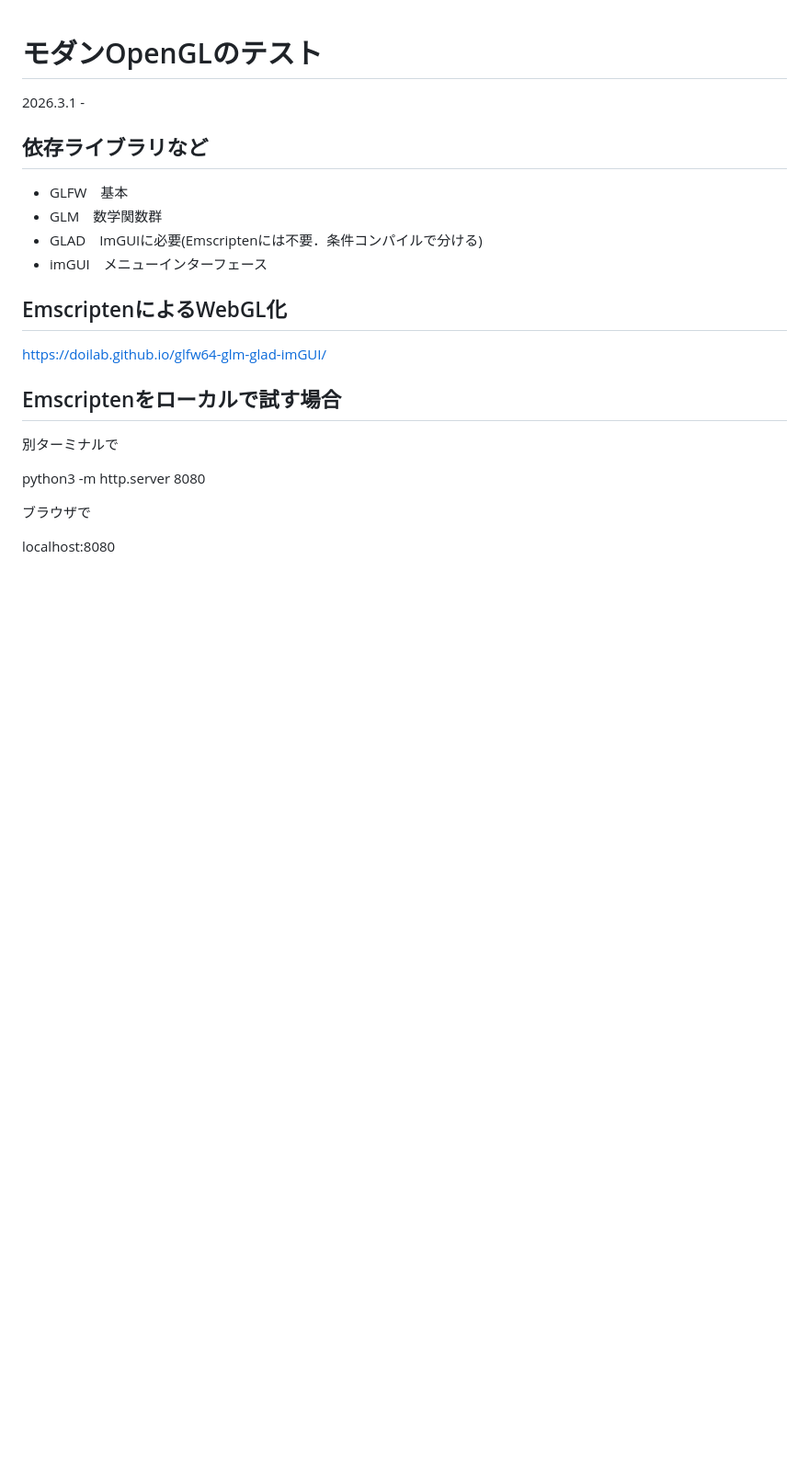
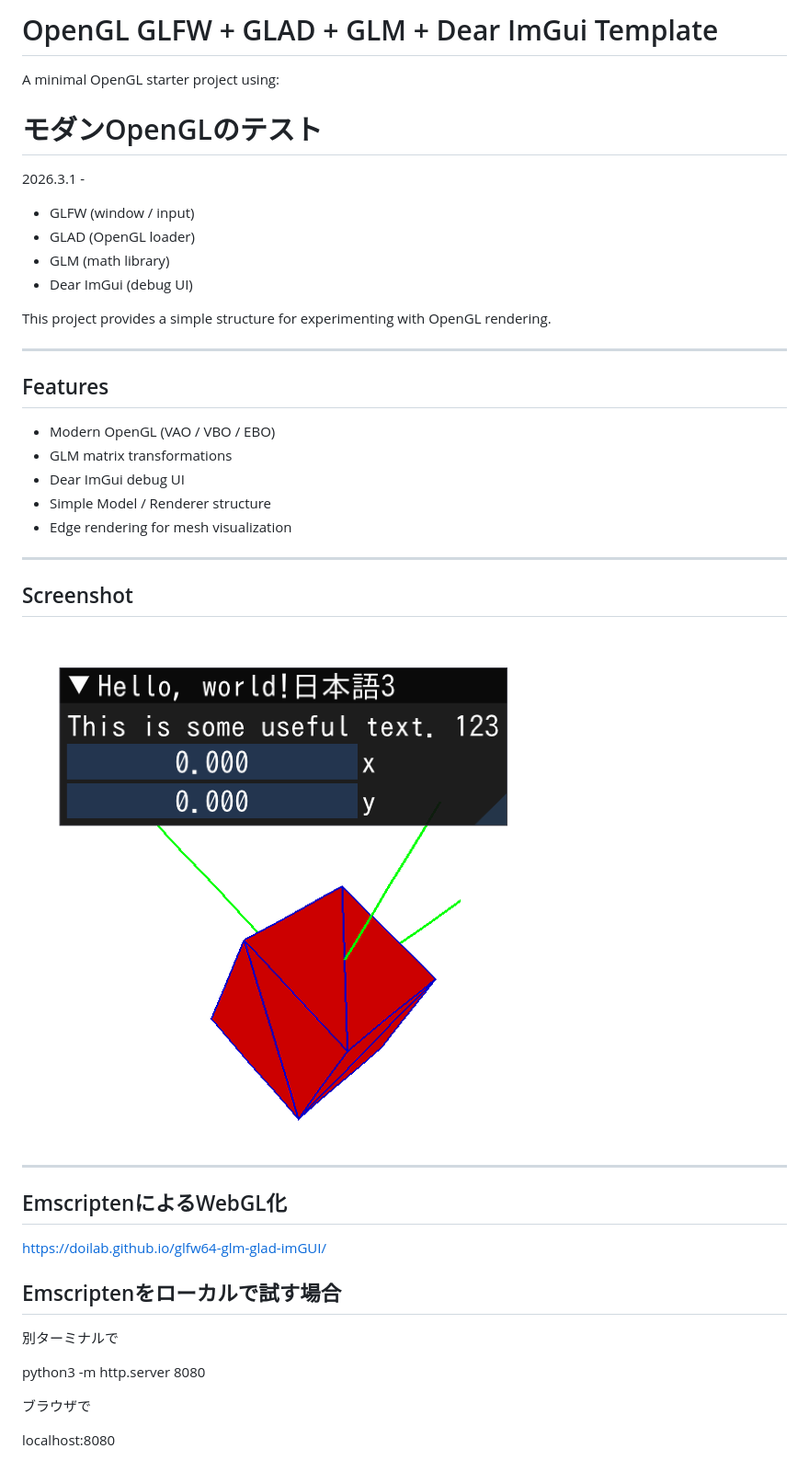
Before and after one commit to Doilab/glfw64-glm-glad-imGUI, a Markdown page: README.md, the part around the change printed below. Shown: that part at 92% size. Rendered like a GitHub page; pictures changed too: docs/screenshot.png (added); blank space fills up the shorter version.

Commit message:
READMEなど訂正

```diff
--- a/README.md
+++ b/README.md
@@ -1,14 +1,33 @@
+# OpenGL GLFW + GLAD + GLM + Dear ImGui Template
+A minimal OpenGL starter project using:
 # モダンOpenGLのテスト
 2026.3.1 -
 
-## 依存ライブラリなど
 
-- GLFW　基本
-- GLM　数学関数群
-- GLAD　ImGUIに必要(Emscriptenには不要．条件コンパイルで分ける)
-- imGUI　メニューインターフェース
+- GLFW (window / input)
+- GLAD (OpenGL loader)
+- GLM (math library)
+- Dear ImGui (debug UI)
 
+This project provides a simple structure for experimenting with OpenGL rendering.
 
+---
+
+## Features
+
+- Modern OpenGL (VAO / VBO / EBO)
+- GLM matrix transformations
+- Dear ImGui debug UI
+- Simple Model / Renderer structure
+- Edge rendering for mesh visualization
+
+---
+
+## Screenshot
+
+![screenshot](docs/screenshot.png)
+
+---
 ## EmscriptenによるWebGL化
 
 https://doilab.github.io/glfw64-glm-glad-imGUI/
```
Also changed, not shown: other parts of README.md (+68 -0 lines), 4 other files.
